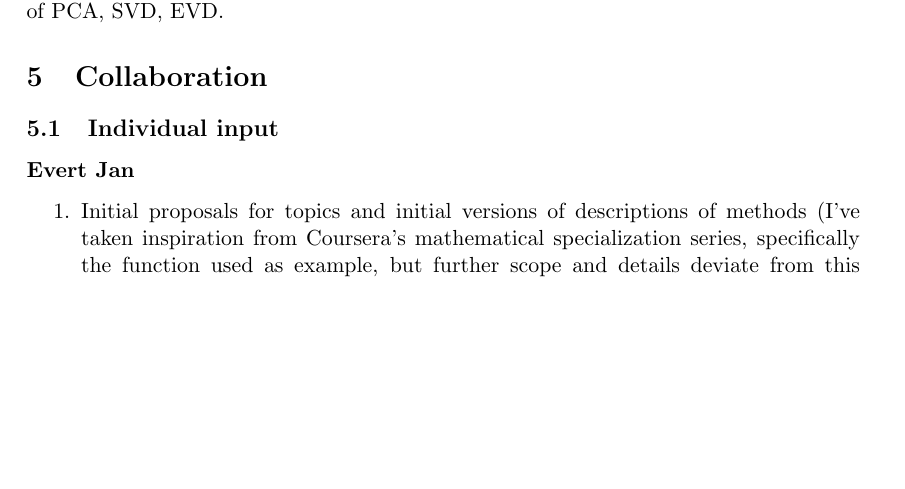
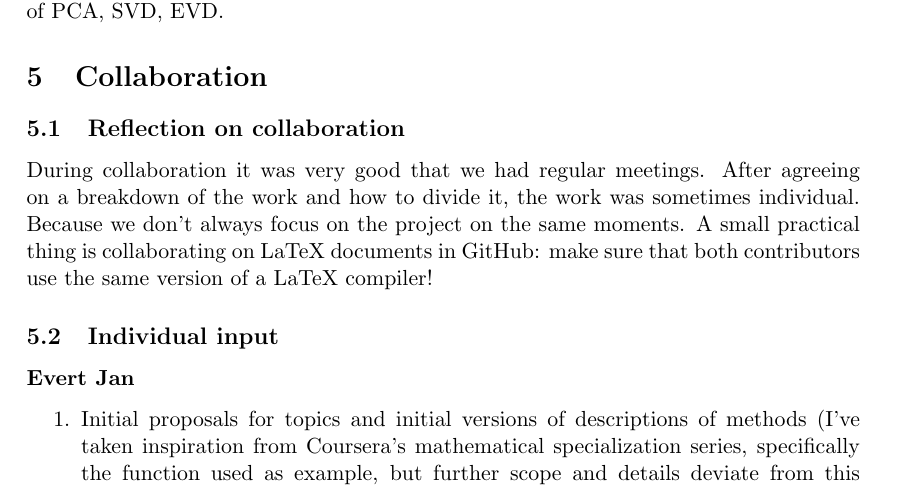
Before and after one commit to johnstegink/ReportAI2025, a LaTeX document (project-EvertJan-Karman--John-Stegink.tex): part of page 12 of 15, cut so that both start at the same text, the shorter picture padded with empty space. Compiled offline with pdfLaTeX.

Commit message:
20uifhfh1udiq

```diff
--- a/project-EvertJan-Karman--John-Stegink.tex
+++ b/project-EvertJan-Karman--John-Stegink.tex
@@ -418,6 +418,10 @@ The python code can be found on \\
 Appendix \ref{PCACompare} shows the printed output of a testcase which is also a numerical example of PCA, SVD, EVD.
 
 \section{Collaboration}
+\subsection{Reflection on collaboration}
+During collaboration it was very good that we had regular meetings.
+After agreeing on a breakdown of the work and how to divide it, the work was sometimes individual. Because we don't always focus on the project on the same moments.
+A small practical thing is collaborating on LaTeX documents in GitHub: make sure that both contributors use the same version of a LaTeX compiler!
 \subsection{Individual input}
 \textbf{Evert Jan}
 \begin{enumerate}
```
Also changed, not shown: pdf/project-EvertJan-Karman--John-Stegink.pdf, project-EvertJan-Karman--John-Stegink.pdf, 3 other files.
